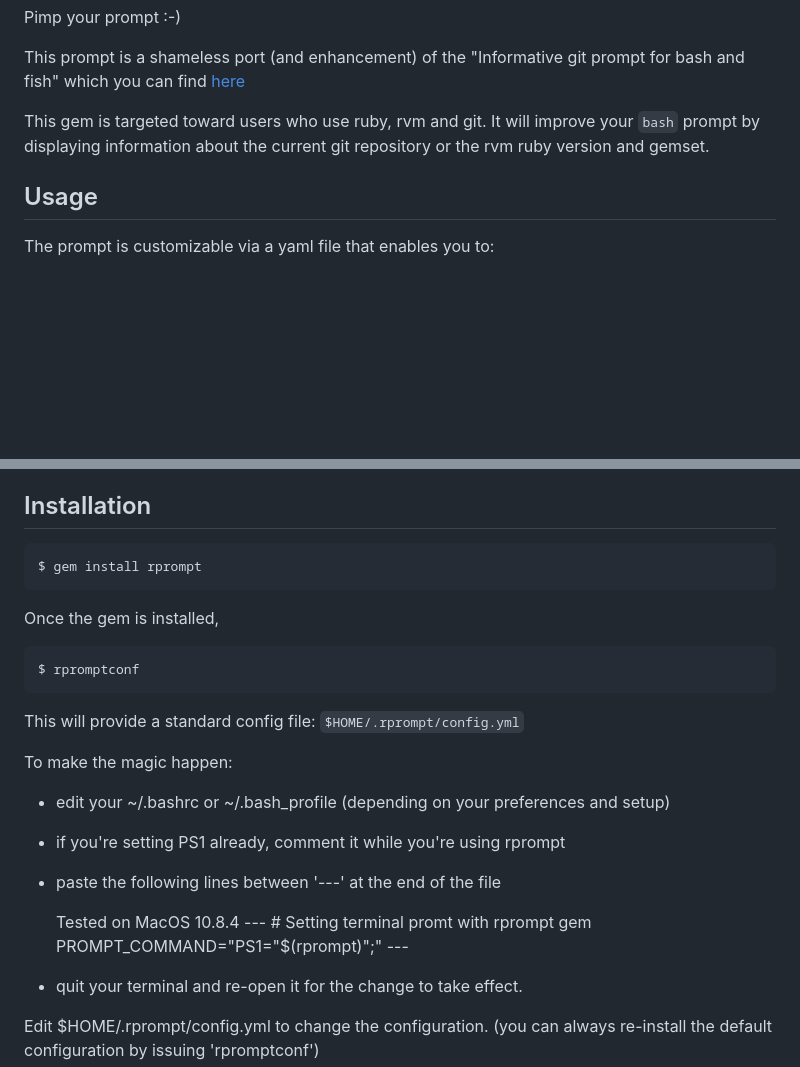
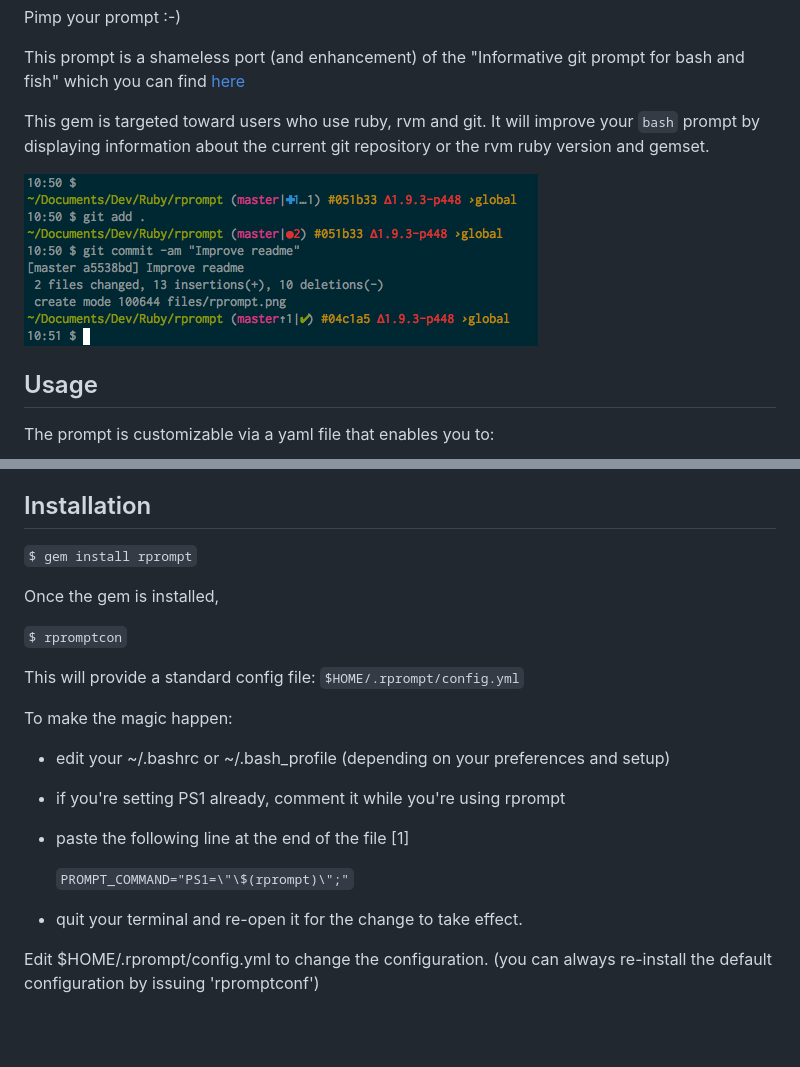
Before and after one commit to olibob/rprompt, a Markdown page: README.md, 2 parts joined by grey strips. Drawn GitHub-style; pictures changed too: files/rprompt.png (added); blank space fills up the shorter version.

Commit message:
Improve readme

````diff
--- a/README.md
+++ b/README.md
@@ -6,6 +6,8 @@ Pimp your prompt :-)
 This prompt is a shameless port (and enhancement) of the "Informative git prompt for bash and fish" which you can find [here](https://github.com/magicmonty/bash-git-prompt.git)
 
 This gem is targeted toward users who use ruby, rvm and git. It will improve your ``bash`` prompt by displaying information about the current git repository or the rvm ruby version and gemset.
+
+  ![an inline image](files/rprompt.png "rprompt in action")
 
 ## Usage
 
@@ -50,26 +52,23 @@ The symbols are as follows:
 
 ## Installation
 
-	$ gem install rprompt
+`$ gem install rprompt`
 
 Once the gem is installed,
 
-	$ rpromptconf
+`$ rpromptcon`
 
-This will provide a standard config file: ```$HOME/.rprompt/config.yml```
+This will provide a standard config file: `$HOME/.rprompt/config.yml`
 
 To make the magic happen:
 
 * edit your ~/.bashrc or ~/.bash_profile
 (depending on your preferences and setup)
 * if you're setting PS1 already, comment it while you're using rprompt
-* paste the following lines between '---' at the end of the file
+* paste the following line at the end of the file [1]
 
-    Tested on MacOS 10.8.4
-		---
-		# Setting terminal promt with rprompt gem
-		PROMPT_COMMAND="PS1=\"\$(rprompt)\";"
-		---
+    `PROMPT_COMMAND="PS1=\"\$(rprompt)\";"`
+
 
 * quit your terminal and re-open it for the change to take effect.
 
````
Also changed, not shown: other parts of README.md (+4 -0 lines).
